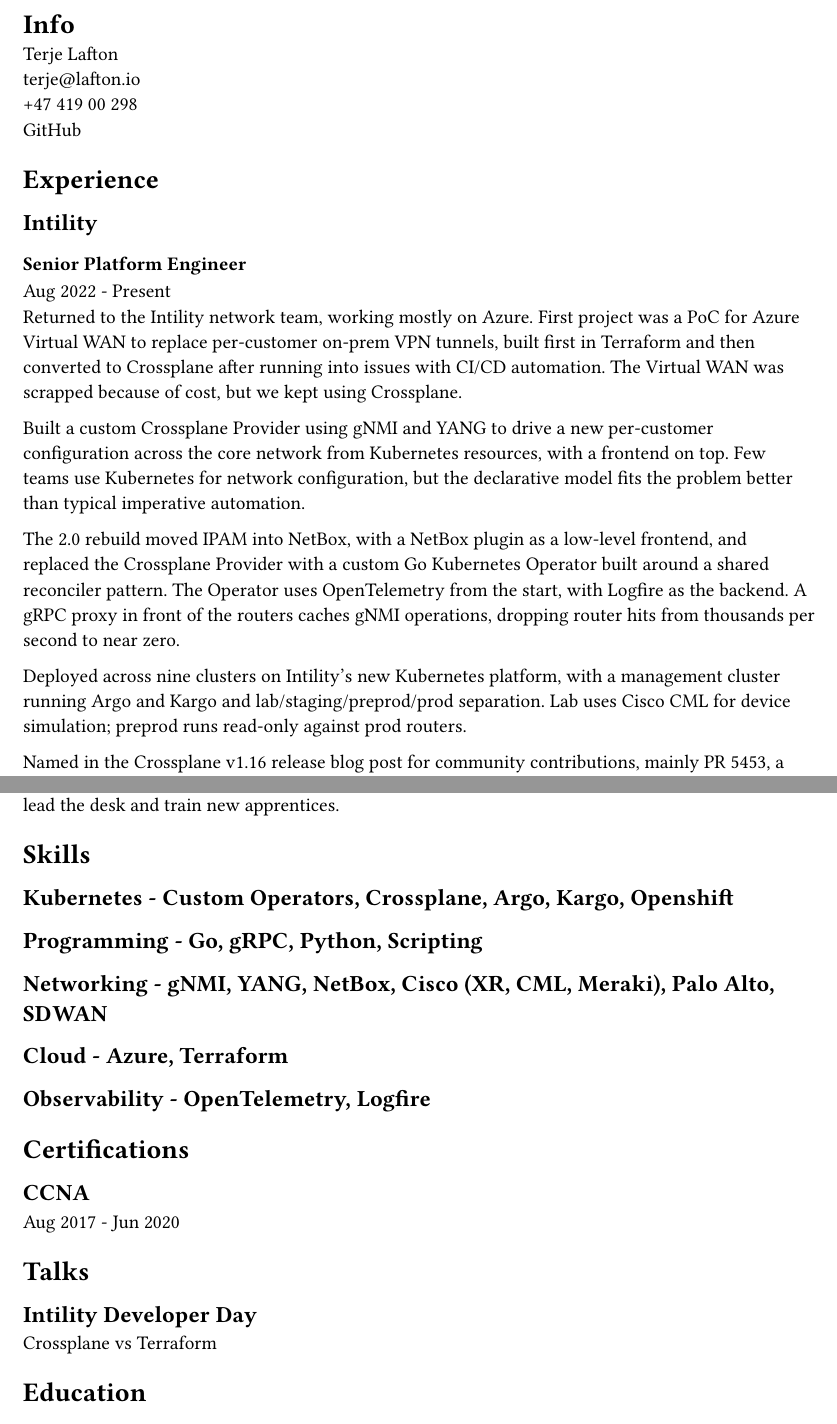
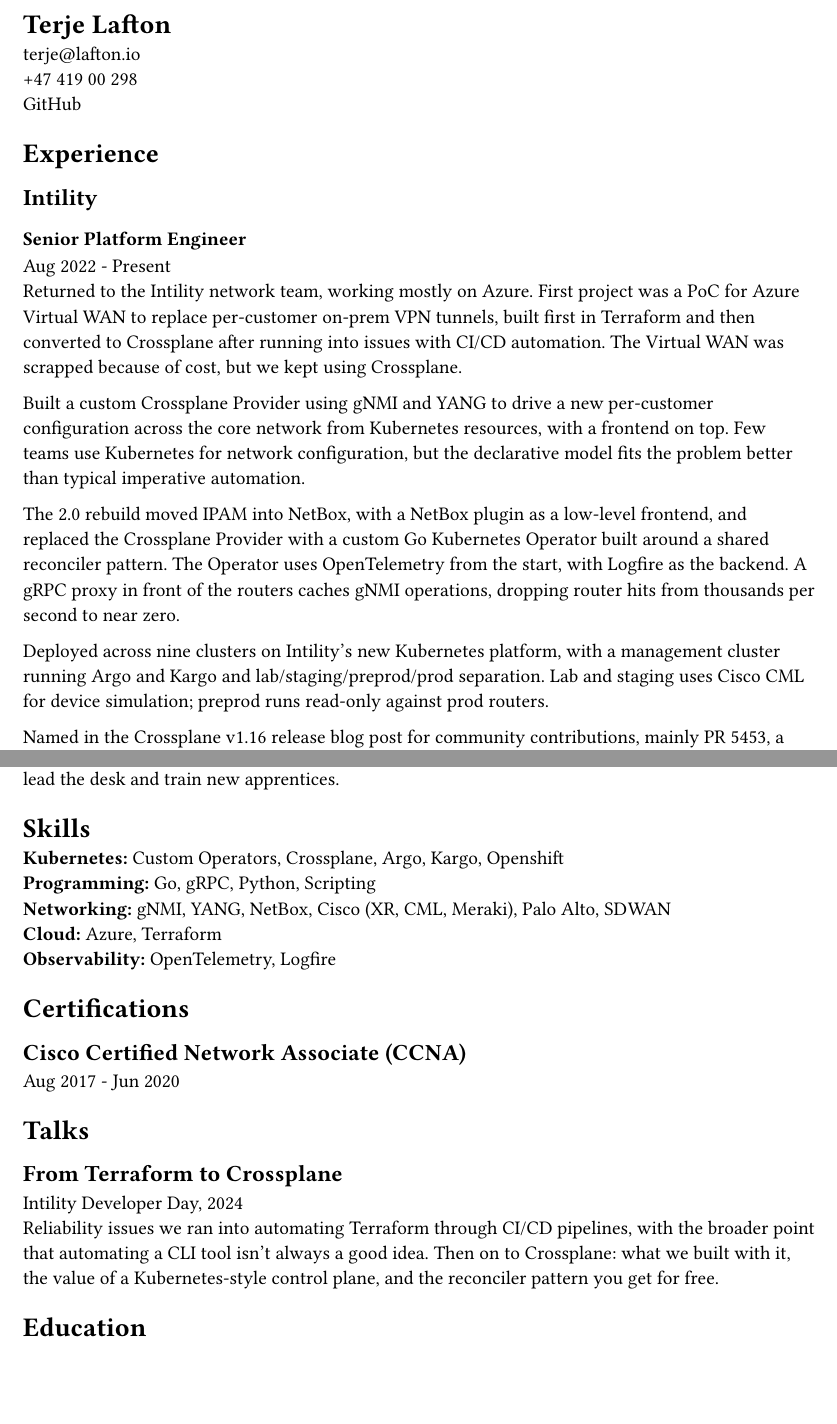
Before and after one commit to TerjeLafton/cv, a Typst document (cv.typ): two parts of pages 1 and 2 of 2, joined at a grey line, cut at the place of the change, the shorter picture padded with empty space. The pictures show the PDF file out/cv.pdf that the author committed with the source.

Commit message:
Complete content for all sections

```diff
--- a/cv.typ
+++ b/cv.typ
@@ -1,6 +1,5 @@
-= Info
+= Terje Lafton
 
-Terje Lafton \
 #link("mailto:terje@lafton.io") \
 +47 419 00 298 \
 #link("https://github.com/terjelafton")[GitHub] \
@@ -31,11 +30,13 @@
 
 Deployed across nine clusters on Intility's new Kubernetes platform,
 with a management cluster running Argo and Kargo and
-lab/staging/preprod/prod separation. Lab uses Cisco CML for device
+lab/staging/preprod/prod separation. Lab and staging uses Cisco CML for device
 simulation; preprod runs read-only against prod routers.
 
 Named in the
-#link("https://blog.crossplane.io/crossplane-v1-16/")[Crossplane v1.16 release blog post]
+#link(
+  "https://blog.crossplane.io/crossplane-v1-16/",
+)[Crossplane v1.16 release blog post]
 for community contributions, mainly
 #link("https://github.com/crossplane/crossplane/pull/5453")[PR #5453],
 a proposal to change how resource statuses are handled in the
@@ -80,19 +81,24 @@
 train new apprentices.
 
 = Skills
-== Kubernetes - Custom Operators, Crossplane, Argo, Kargo, Openshift
-== Programming - Go, gRPC, Python, Scripting
-== Networking - gNMI, YANG, NetBox, Cisco (XR, CML, Meraki), Palo Alto, SDWAN
-== Cloud - Azure, Terraform
-== Observability - OpenTelemetry, Logfire
+*Kubernetes:* Custom Operators, Crossplane, Argo, Kargo, Openshift \
+*Programming:* Go, gRPC, Python, Scripting \
+*Networking:* gNMI, YANG, NetBox, Cisco (XR, CML, Meraki), Palo Alto, SDWAN \
+*Cloud:* Azure, Terraform \
+*Observability:* OpenTelemetry, Logfire
 
 = Certifications
-== CCNA
+== Cisco Certified Network Associate (CCNA)
 Aug 2017 - Jun 2020
 
 = Talks
-== Intility Developer Day
-Crossplane vs Terraform
+== From Terraform to Crossplane
+Intility Developer Day, 2024 \
+Reliability issues we ran into automating Terraform through CI/CD
+pipelines, with the broader point that automating a CLI tool isn't
+always a good idea. Then on to Crossplane: what we built with it,
+the value of a Kubernetes-style control plane, and the reconciler
+pattern you get for free.
 
 = Education
 == Hønefoss Videregående
```
Also changed, not shown: out/cv.pdf, cv.typ (1 more changed lines).
